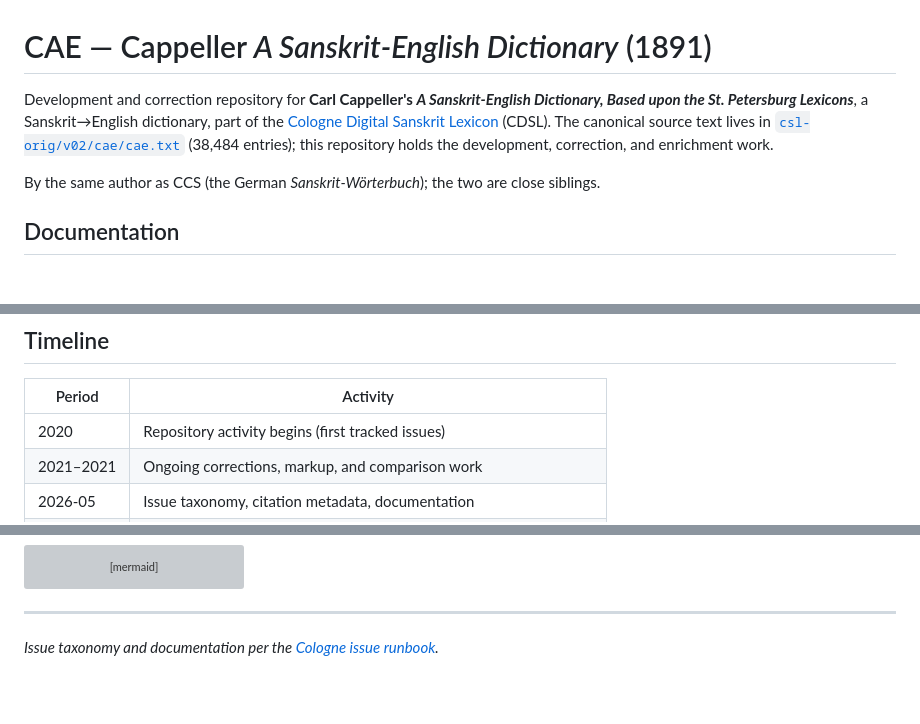
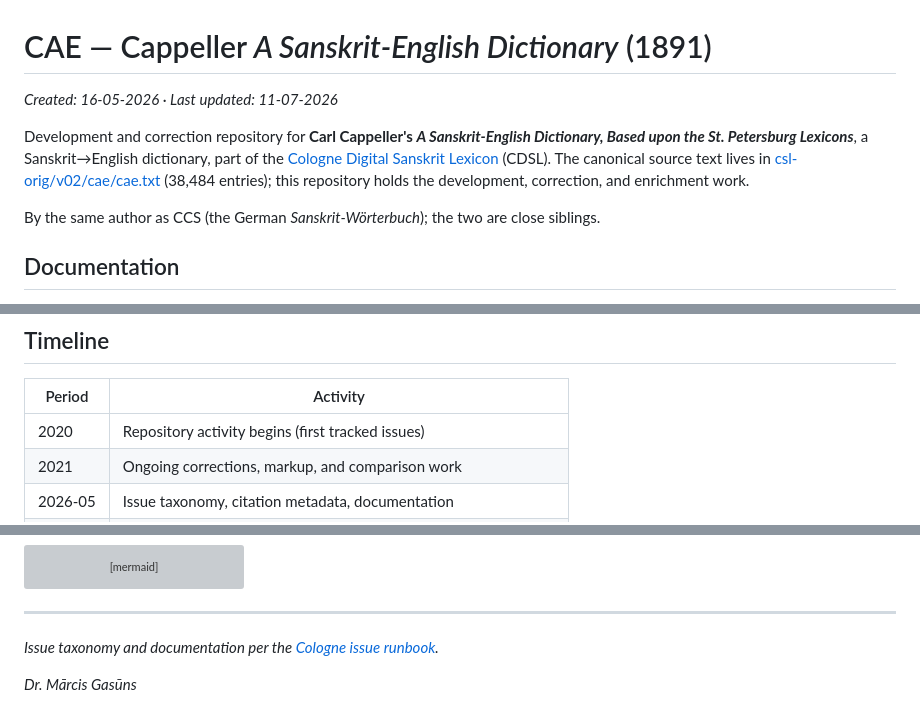
Before and after one commit to sanskrit-lexicon/CAE, a Markdown page: README.md, 3 parts joined by grey strips. Rendered like a GitHub page; blank space fills up the shorter version; grey boxes are pictures that could not be loaded.

```diff
--- a/README.md
+++ b/README.md
@@ -1,6 +1,8 @@
 # CAE — Cappeller *A Sanskrit-English Dictionary* (1891)
 
-Development and correction repository for **Carl Cappeller's *A Sanskrit-English Dictionary, Based upon the St. Petersburg Lexicons***, a Sanskrit→English dictionary, part of the [Cologne Digital Sanskrit Lexicon](https://www.sanskrit-lexicon.uni-koeln.de/) (CDSL). The canonical source text lives in [`csl-orig/v02/cae/cae.txt`](https://github.com/sanskrit-lexicon/csl-orig/blob/master/v02/cae/cae.txt) (38,484 entries); this repository holds the development, correction, and enrichment work.
+_Created: 16-05-2026 · Last updated: 11-07-2026_
+
+Development and correction repository for **Carl Cappeller's *A Sanskrit-English Dictionary, Based upon the St. Petersburg Lexicons***, a Sanskrit→English dictionary, part of the [Cologne Digital Sanskrit Lexicon](https://www.sanskrit-lexicon.uni-koeln.de/) (CDSL). The canonical source text lives in [csl-orig/v02/cae/cae.txt](https://github.com/sanskrit-lexicon/csl-orig/blob/master/v02/cae/cae.txt) (38,484 entries); this repository holds the development, correction, and enrichment work.
 
 By the same author as CCS (the German *Sanskrit-Wörterbuch*); the two are close siblings.
 
@@ -38,5 +36,5 @@ Produced by the `/cologne-preface-ocr` skill (vision OCR + translation). 6 pages
 | Period | Activity |
 |---|---|
 | 2020 | Repository activity begins (first tracked issues) |
-| 2021–2021 | Ongoing corrections, markup, and comparison work |
+| 2021 | Ongoing corrections, markup, and comparison work |
 | 2026-05 | Issue taxonomy, citation metadata, documentation |
@@ -148,3 +146,5 @@ flowchart LR
 
 ---
 *Issue taxonomy and documentation per the [Cologne issue runbook](https://github.com/sanskrit-lexicon/csl-observatory/blob/main/runbook/cologne-issue-runbook.md).*
+
+_Dr. Mārcis Gasūns_
```
Also changed, not shown: other parts of README.md (+18 -22 lines).
